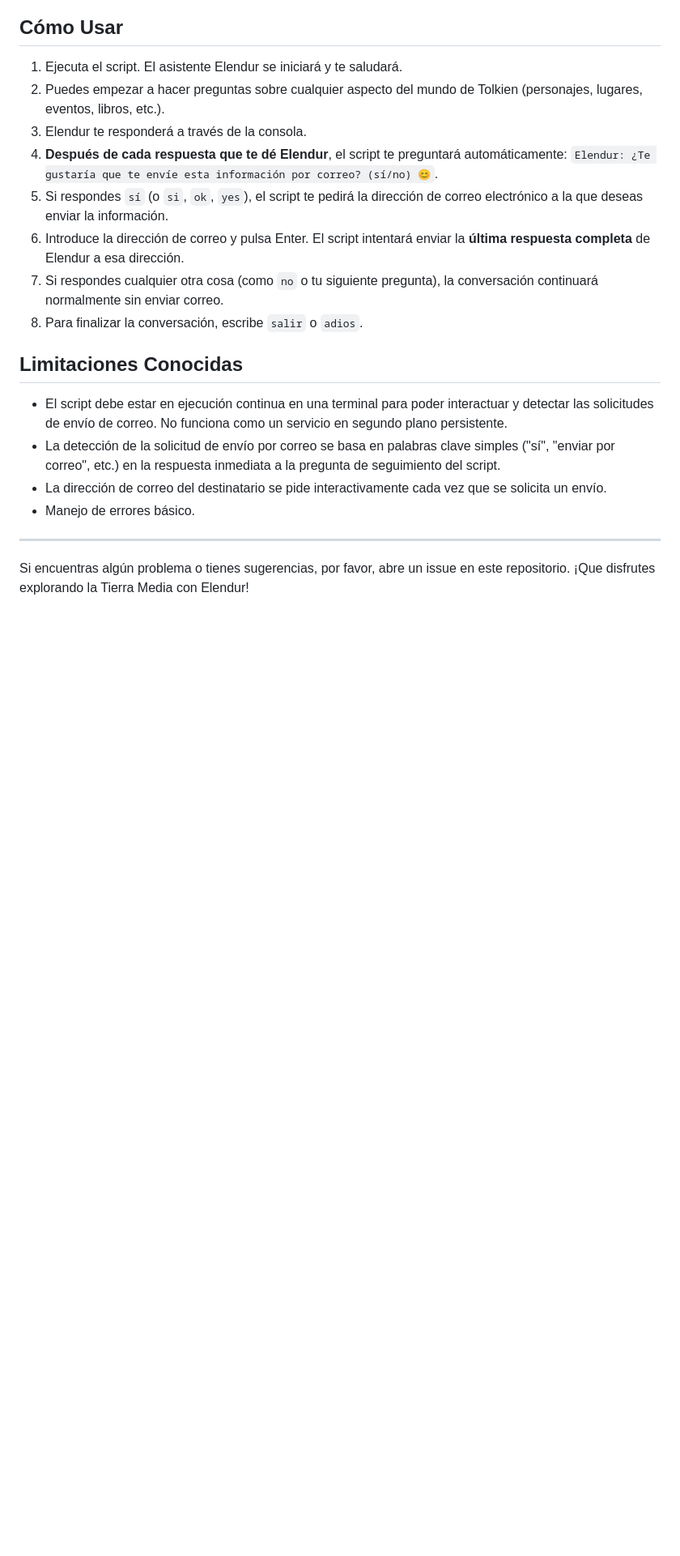
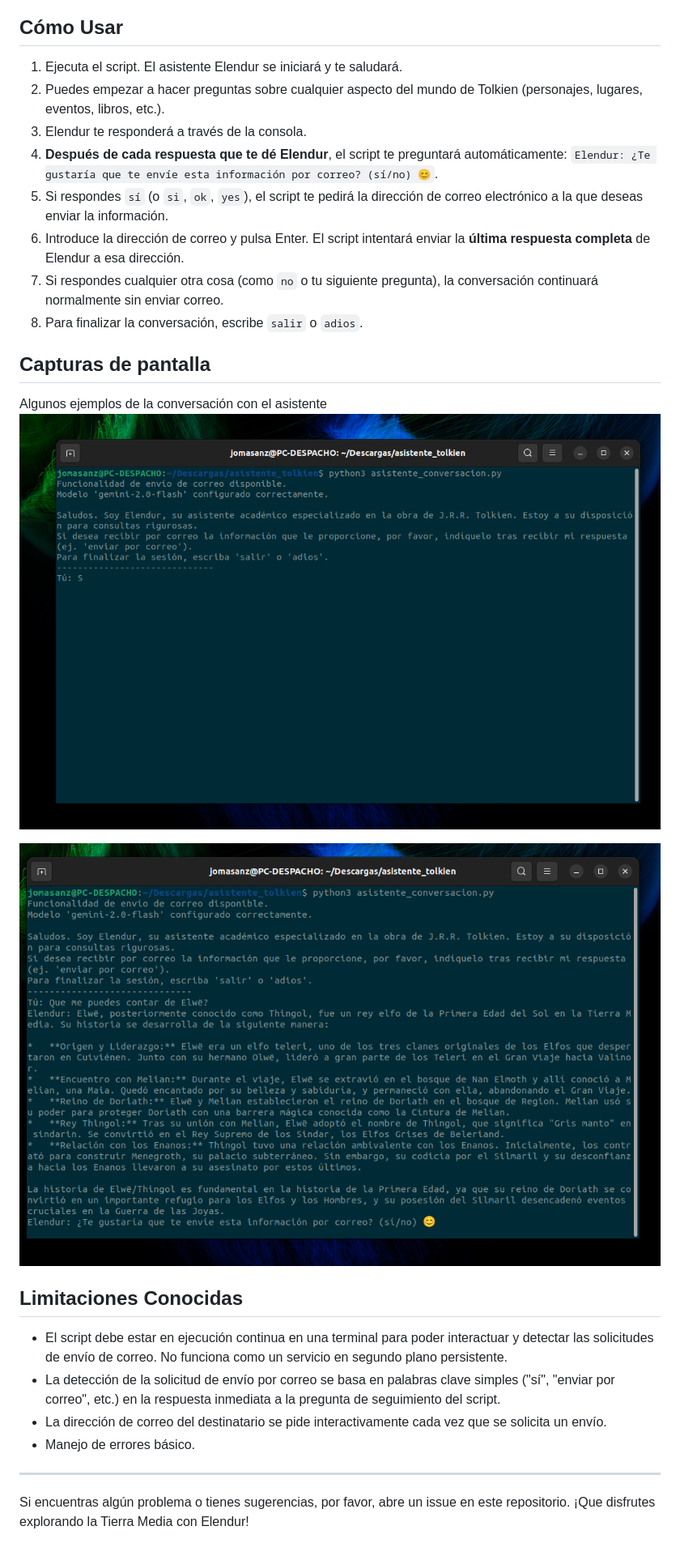
Before and after one commit to jmsanzprieto/asistente_tolkien, a Markdown page: README.md, the part around the change printed below. Shown: that part at 81% size. Drawn GitHub-style; pictures changed too: img1.png (added), img2.png (added); blank space fills up the shorter version.

Commit message:
Actualizacion README.md

```diff
--- a/README.md
+++ b/README.md
@@ -74,6 +74,12 @@ Este proyecto es un script de Python que implementa un asistente conversacional
 7.  Si respondes cualquier otra cosa (como `no` o tu siguiente pregunta), la conversación continuará normalmente sin enviar correo.
 8.  Para finalizar la conversación, escribe `salir` o `adios`.
 
+
+## Capturas de pantalla
+Algunos ejemplos de la conversación con el asistente
+![Arranque y presentación del asistente](img1.png)
+
+![Respondiendo a preguntas](img2.png)
 ## Limitaciones Conocidas
 
 * El script debe estar en ejecución continua en una terminal para poder interactuar y detectar las solicitudes de envío de correo. No funciona como un servicio en segundo plano persistente.
```
Also changed, not shown: other parts of README.md (+1 -1 lines).
